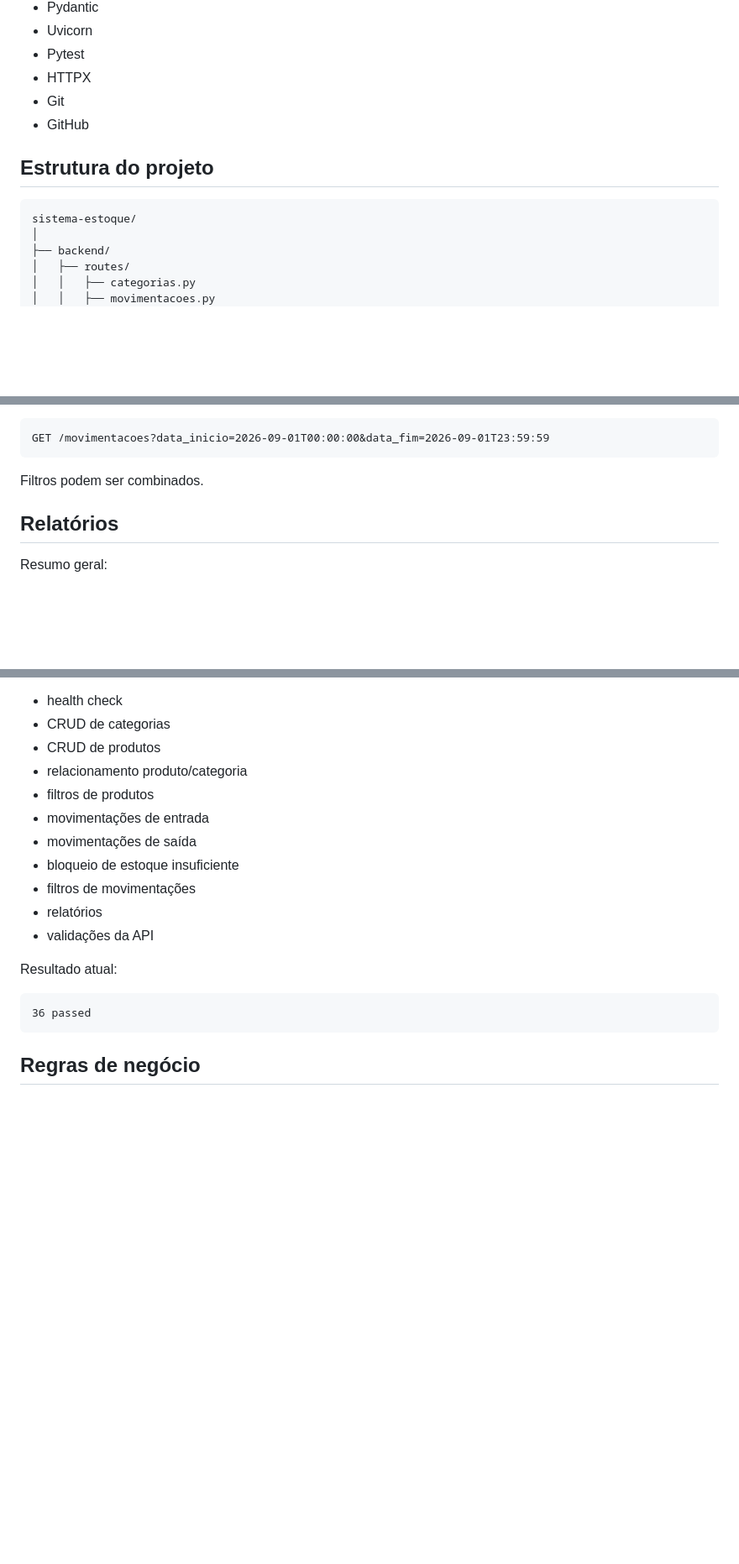
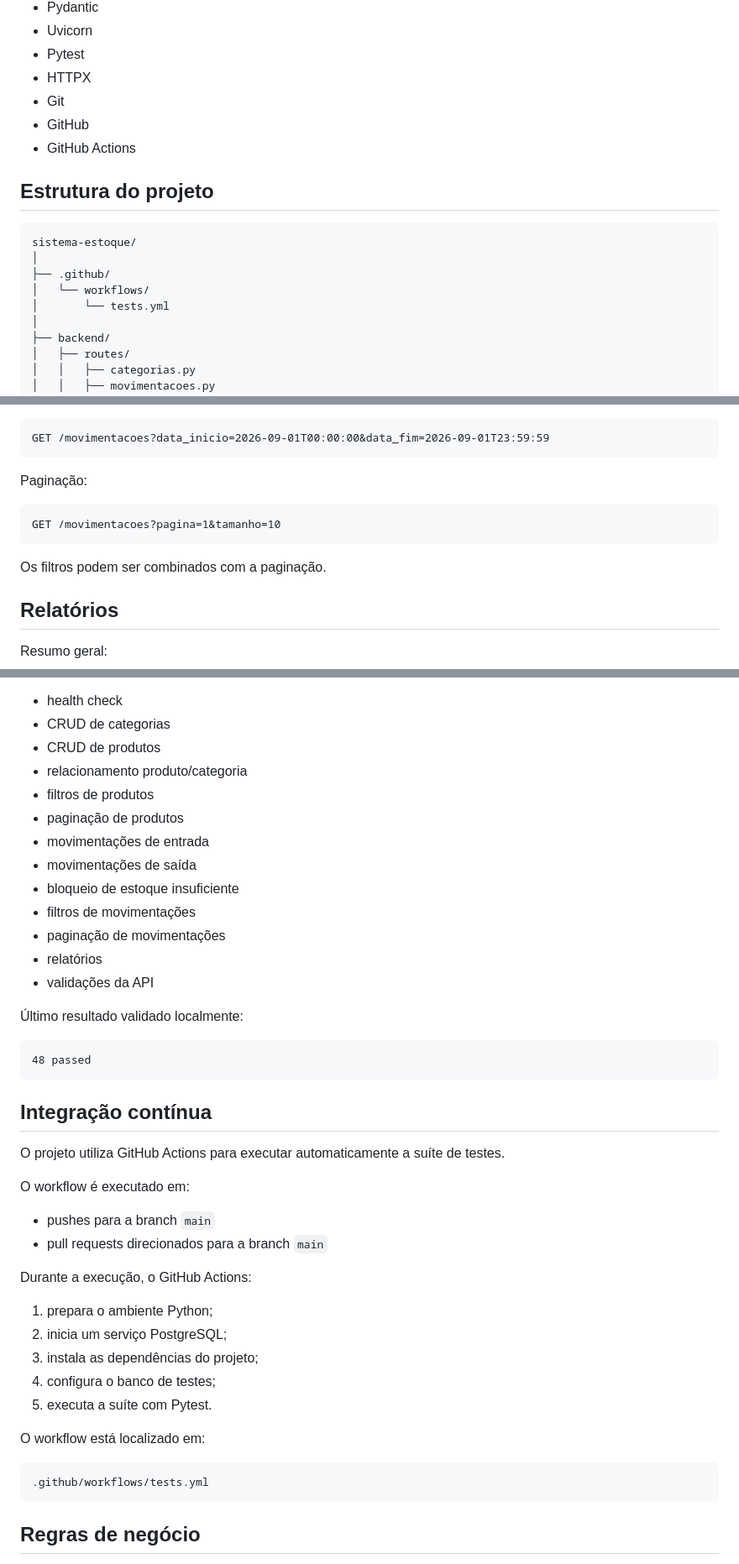
Before and after one commit to Cauan-Silva/sistema-estoque, a Markdown page: README.md, 3 parts joined by grey strips. Shown at 84% size. GitHub-like rendering; blank space fills up the shorter version.

Commit message:
docs: update project status and implemented features

````diff
--- a/README.md
+++ b/README.md
@@ -44,11 +49,16 @@ O sistema permite gerenciar produtos, categorias, entradas e saídas de estoque,
 - HTTPX
 - Git
 - GitHub
+- GitHub Actions
 
 ## Estrutura do projeto
 
 ```text
 sistema-estoque/
+│
+├── .github/
+│   └── workflows/
+│       └── tests.yml
 │
 ├── backend/
 │   ├── routes/
@@ -270,7 +288,13 @@ Por período:
 GET /movimentacoes?data_inicio=2026-09-01T00:00:00&data_fim=2026-09-01T23:59:59
 ```
 
-Filtros podem ser combinados.
+Paginação:
+
+```text
+GET /movimentacoes?pagina=1&tamanho=10
+```
+
+Os filtros podem ser combinados com a paginação.
 
 ## Relatórios
 
@@ -317,17 +341,42 @@ A suíte cobre atualmente:
 - CRUD de produtos
 - relacionamento produto/categoria
 - filtros de produtos
+- paginação de produtos
 - movimentações de entrada
 - movimentações de saída
 - bloqueio de estoque insuficiente
 - filtros de movimentações
+- paginação de movimentações
 - relatórios
 - validações da API
 
-Resultado atual:
+Último resultado validado localmente:
 
 ```text
-36 passed
+48 passed
+```
+
+## Integração contínua
+
+O projeto utiliza GitHub Actions para executar automaticamente a suíte de testes.
+
+O workflow é executado em:
+
+- pushes para a branch `main`
+- pull requests direcionados para a branch `main`
+
+Durante a execução, o GitHub Actions:
+
+1. prepara o ambiente Python;
+2. inicia um serviço PostgreSQL;
+3. instala as dependências do projeto;
+4. configura o banco de testes;
+5. executa a suíte com Pytest.
+
+O workflow está localizado em:
+
+```text
+.github/workflows/tests.yml
 ```
 
 ## Regras de negócio
````
Also changed, not shown: other parts of README.md (+17 -4 lines).
